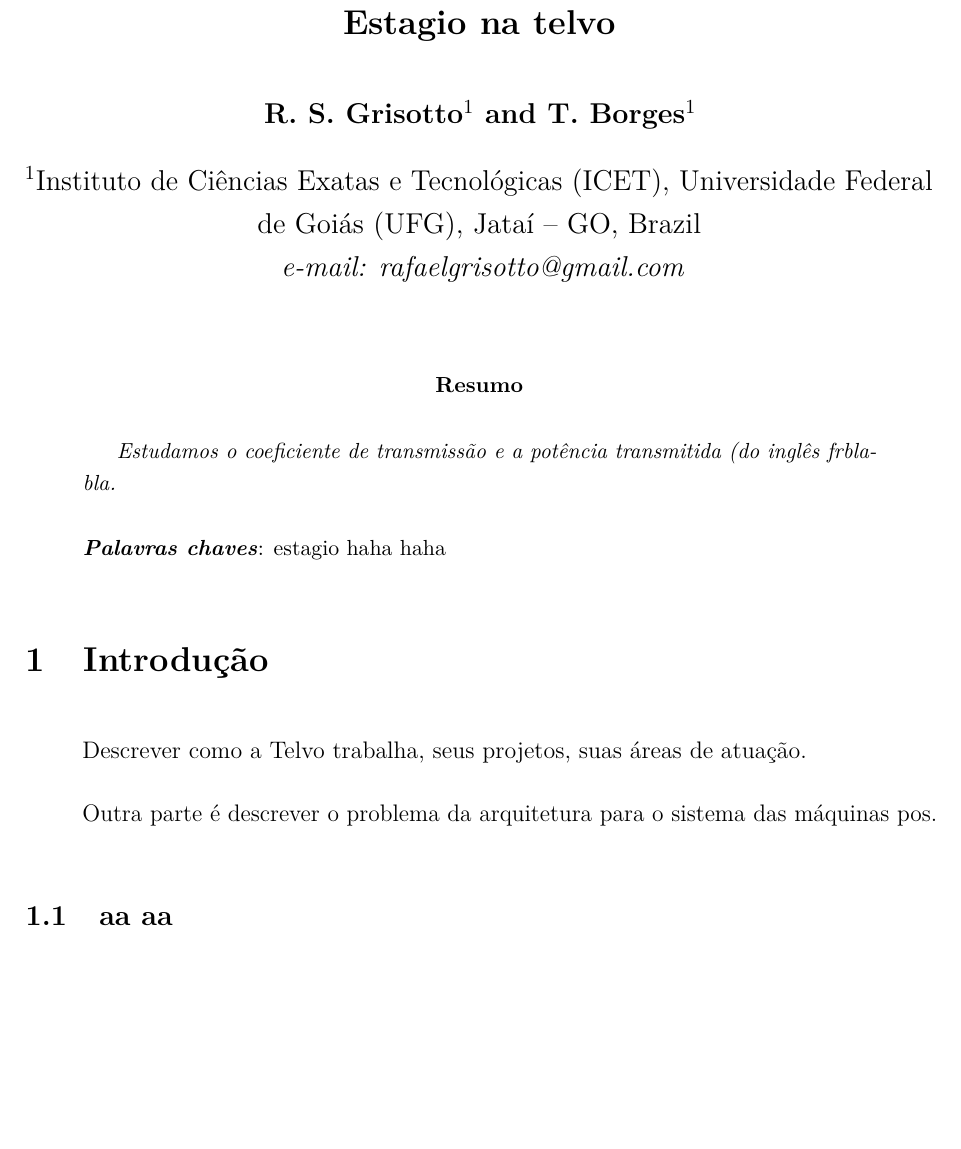
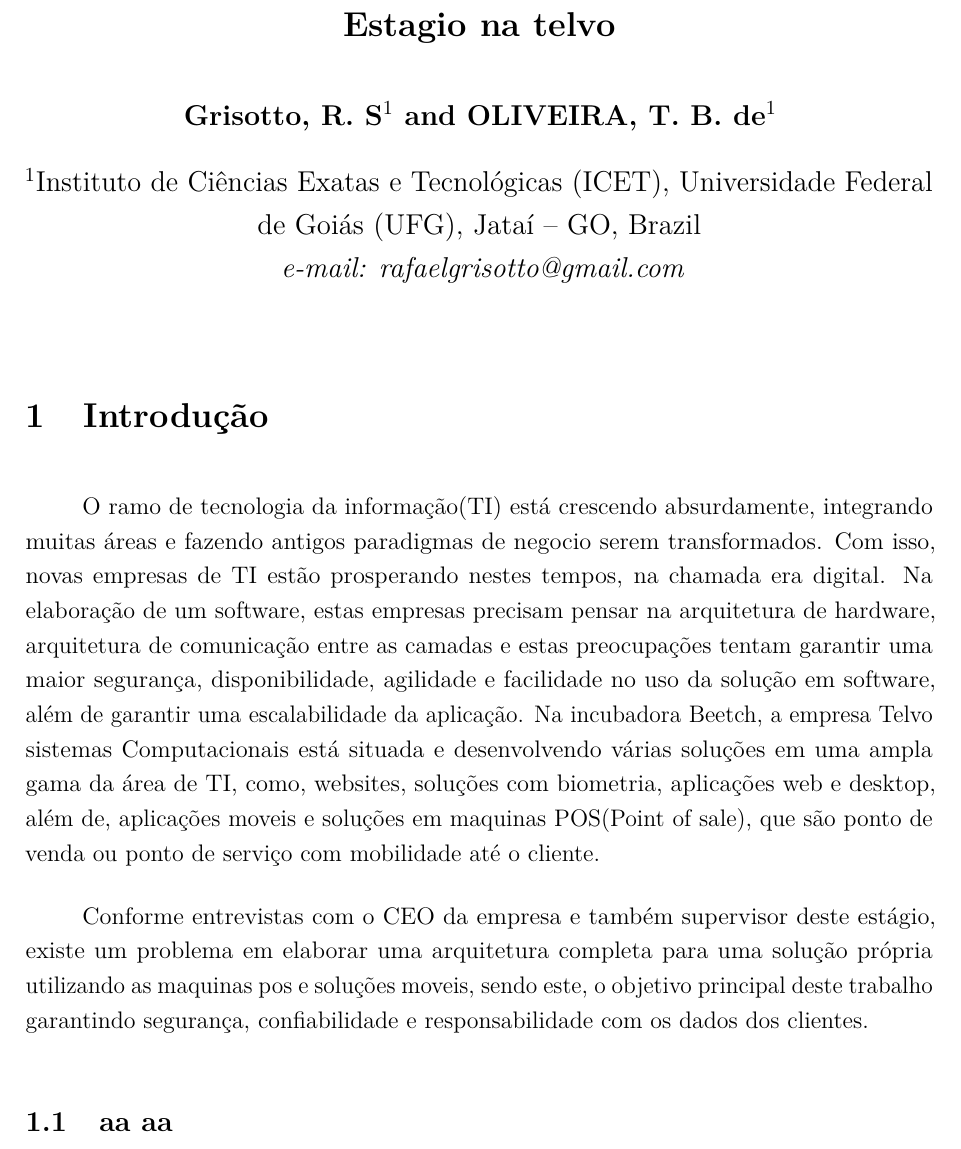
Before and after one commit to grisotto/RelatorioEstagio, a LaTeX document (relatorioEstagio.tex): part of page 1 of 2, cut so that both start at the same text, the shorter picture padded with empty space. Compiled offline with pdfLaTeX; the source files are stored in an older character set and shown here as Unicode.

Commit message:
Primeira versao

```diff
--- a/relatorioEstagio.tex
+++ b/relatorioEstagio.tex
@@ -169,8 +169,8 @@ citecolor=blue }
 %don't want date printed
 \date{}
 \title{\Large \bf Estagio na telvo}
-\author[1]{\bf R. S. Grisotto}
-\author[1]{\bf T. Borges}
+\author[1]{\bf Grisotto, R. S}
+\author[1]{\bf OLIVEIRA, T. B. de}
 \affil[1]{Instituto de Ciências Exatas e Tecnológicas (ICET),  Universidade Federal de Goiás
   (UFG)\\
   Jataí -- GO, Brazil}
@@ -192,21 +192,18 @@ citecolor=blue }
 
 
 
-\begin{abstract}
-
-\textit{Estudamos o coeficiente de transmissão e a potência transmitida (do inglês frblabla.}
-  \\ \\
-  \textit{\textbf{Palavras chaves}}: \normalfont estagio haha haha
-\end{abstract}
-
 
 
 
 \section{Introdução}
 
-Descrever como a Telvo trabalha, seus projetos, suas áreas de atuação.
+O ramo de tecnologia da informação(TI) está crescendo absurdamente, integrando muitas áreas e fazendo antigos paradigmas de negocio serem transformados. Com isso, novas empresas de TI estão prosperando nestes tempos, na chamada era digital. Na elaboração de um software, estas empresas precisam pensar na arquitetura de hardware, arquitetura de comunicação entre as camadas e estas preocupações tentam garantir uma maior segurança, disponibilidade, agilidade e facilidade no uso da solução em software, além de garantir uma escalabilidade da aplicação.
+Na incubadora Beetch, a empresa Telvo sistemas Computacionais está situada e desenvolvendo várias soluções em uma ampla gama da área de TI, como, websites, soluções com biometria, aplicações web e desktop, além de, aplicações moveis e soluções em maquinas POS(Point of sale), que são ponto de venda ou ponto de serviço com mobilidade até o cliente.
 
-Outra parte é descrever o problema da arquitetura para o sistema das máquinas pos.
+Conforme entrevistas com o CEO da empresa e também supervisor deste estágio, existe um problema em elaborar uma arquitetura completa para uma solução própria utilizando as maquinas pos e soluções moveis, sendo este, o objetivo principal deste trabalho garantindo segurança, confiabilidade e responsabilidade com os dados dos clientes.
+
+
+
 
 
 %\begin{figure}
```
Also changed, not shown: relatorioEstagio.pdf, 3 other files.
